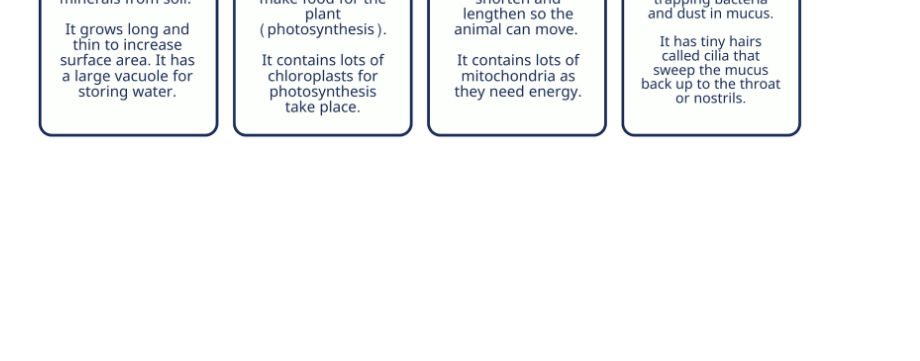
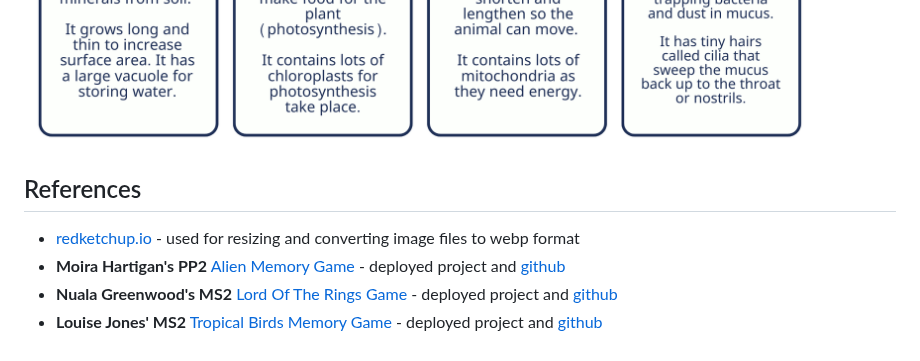
Before and after one commit to tarahwaters/milestone-project2, a Markdown page: README.md, the part around the change. GitHub-like rendering; blank space fills up the shorter version.

Commit message:
Add to reference list in README

```diff
--- a/README.md
+++ b/README.md
@@ -176,3 +176,10 @@ Learners can print off the flashcards and use them for their biology revision.
 
 ![Specialised Cells Flashcards Page 1](/documentation/readme/specialised-cells-flashcards-page1.png "Specialised Cells Flashcards Page 1")
 ![Specialised Cells Flashcards Page 2](/documentation/readme/specialised-cells-flashcards-page2.png "Specialised Cells Flashcards Page 2")
+
+## References
+
+- [redketchup.io](https://redketchup.io/) - used for resizing and converting image files to webp format
+- **Moira Hartigan's PP2** [Alien Memory Game](https://moirahartigan.github.io/Portfolio-2---Alien-Memory-Game/) - deployed project and [github](https://github.com/moirahartigan/Portfolio-2---Alien-Memory-Game)
+- **Nuala Greenwood's MS2** [Lord Of The Rings Game](https://nualagr.github.io/the-lord-of-the-rings-game/) - deployed project and [github](https://github.com/nualagr/the-lord-of-the-rings-game)
+- **Louise Jones' MS2** [Tropical Birds Memory Game](https://louisejones101.github.io/memory-game/) - deployed project and [github](https://github.com/louisejones101/memory-game)
```
